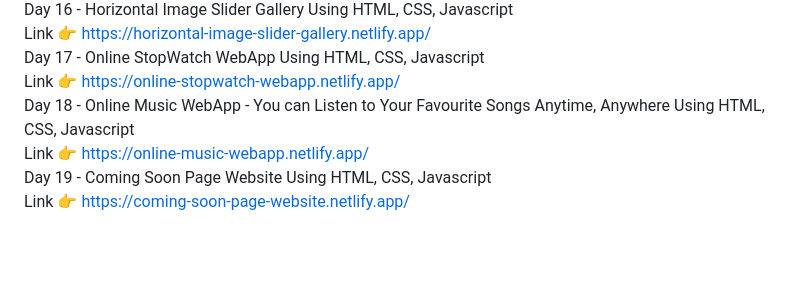
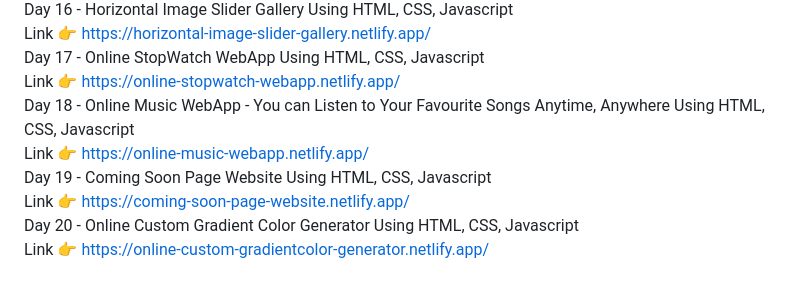
Before and after one commit to Nitish105/30-Days-30-Projects, a Markdown page: README.md, the part around the change. Drawn GitHub-style; blank space fills up the shorter version.

```diff
--- a/README.md
+++ b/README.md
@@ -53,8 +53,11 @@ Day 16 - Horizontal Image Slider Gallery Using HTML, CSS, Javascript <br>
 Day 17 - Online StopWatch WebApp Using HTML, CSS, Javascript <br>
         Link 👉 https://online-stopwatch-webapp.netlify.app/
         <br>
-Day 18 - Online Music WebApp - You can Listen to Your Favourite Songs Anytime, Anywhere Using            HTML, CSS, Javascript <br>
+Day 18 - Online Music WebApp - You can Listen to Your Favourite Songs Anytime, Anywhere Using HTML, CSS, Javascript <br>
         Link 👉 https://online-music-webapp.netlify.app/
         <br>
 Day 19 - Coming Soon Page Website Using HTML, CSS, Javascript <br>
         Link 👉 https://coming-soon-page-website.netlify.app/
+        <br>
+Day 20 - Online Custom Gradient Color Generator Using HTML, CSS, Javascript <br>
+        Link 👉 https://online-custom-gradientcolor-generator.netlify.app/
```
